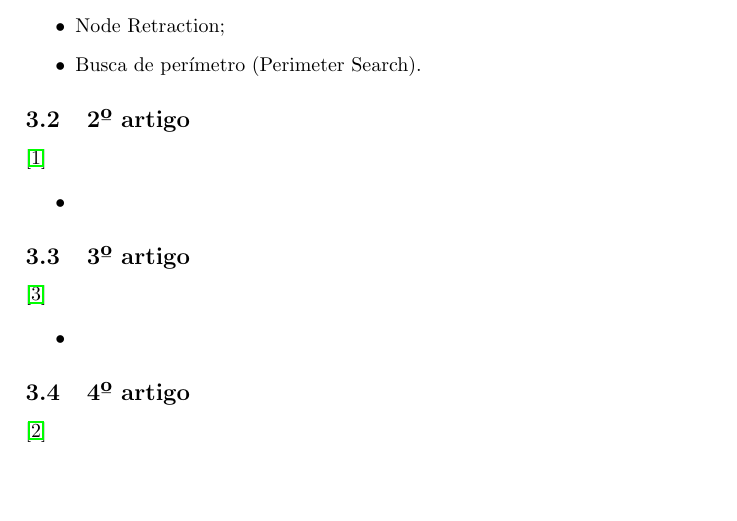
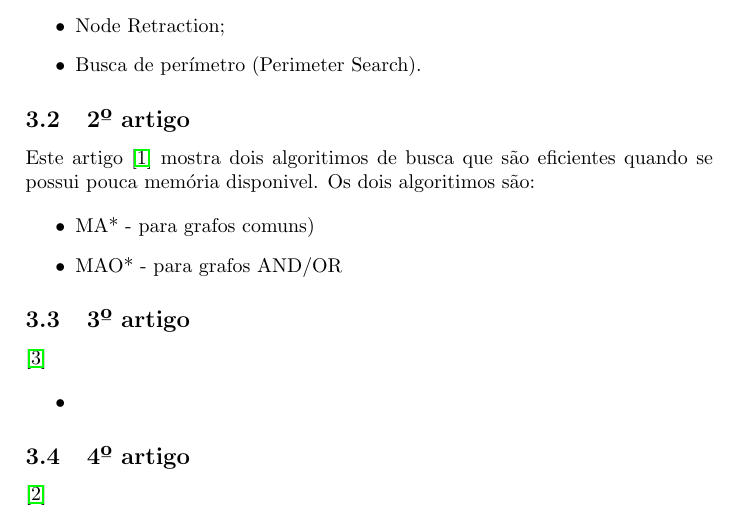
Before and after one commit to matheuswhite/Metodologia, a LaTeX paper (trabalho.tex): part of page 2 of 3, cut so that both start at the same text, the shorter picture padded with empty space. Compiled offline with pdfLaTeX.

Commit message:
seção 'segundo artigo' pronta

```diff
--- a/trabalho.tex
+++ b/trabalho.tex
@@ -79,11 +79,13 @@ Este artigo \cite{Korf1995} aborda diversos algorítimos de busca espacial. Ele
 
 \subsection{2º artigo}
 
-\cite{Chakrabarti1989}
+Este artigo \cite{Chakrabarti1989} mostra dois algoritimos de busca que são eficientes
+quando se possui pouca memória disponivel. Os dois algoritimos são:
 
 \begin{itemize}
 
-\item
+\item MA* - para grafos comuns)
+\item MAO* - para grafos AND/OR
 
 \end{itemize}
 
```
Also changed, not shown: trabalho.pdf, 3 other files.
